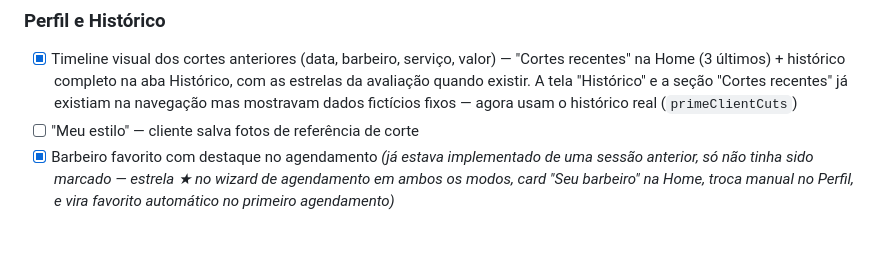
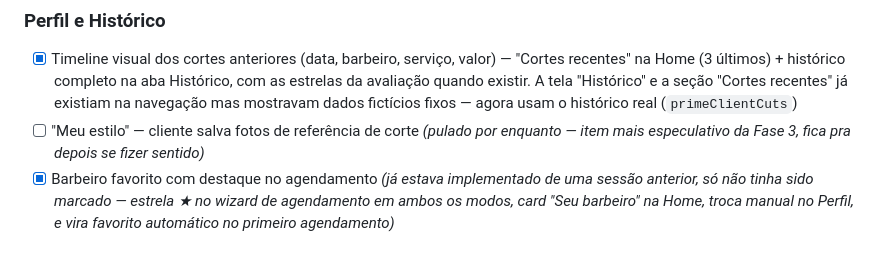
Before and after one commit to gabrielparcel-byte/prime-barbearia, a Markdown page: ROADMAP.md, the part around the change. Rendered like a GitHub page.

Commit message:
docs: marca "Meu estilo" como pulado por enquanto
Fase 3 fica praticamente completa — só esse item ficou de fora
por decisão do Gabriel, não por falta de tempo.

Co-Authored-By: Claude Sonnet 5 <noreply@anthropic.com>

```diff
--- a/ROADMAP.md
+++ b/ROADMAP.md
@@ -57,7 +57,7 @@
 
 ### Perfil e Histórico
 - [x] Timeline visual dos cortes anteriores (data, barbeiro, serviço, valor) — "Cortes recentes" na Home (3 últimos) + histórico completo na aba Histórico, com as estrelas da avaliação quando existir. A tela "Histórico" e a seção "Cortes recentes" já existiam na navegação mas mostravam dados fictícios fixos — agora usam o histórico real (`primeClientCuts`)
-- [ ] "Meu estilo" — cliente salva fotos de referência de corte
+- [ ] "Meu estilo" — cliente salva fotos de referência de corte *(pulado por enquanto — item mais especulativo da Fase 3, fica pra depois se fizer sentido)*
 - [x] Barbeiro favorito com destaque no agendamento *(já estava implementado de uma sessão anterior, só não tinha sido marcado — estrela ★ no wizard de agendamento em ambos os modos, card "Seu barbeiro" na Home, troca manual no Perfil, e vira favorito automático no primeiro agendamento)*
 
 ### Avaliação e Feedback
```
